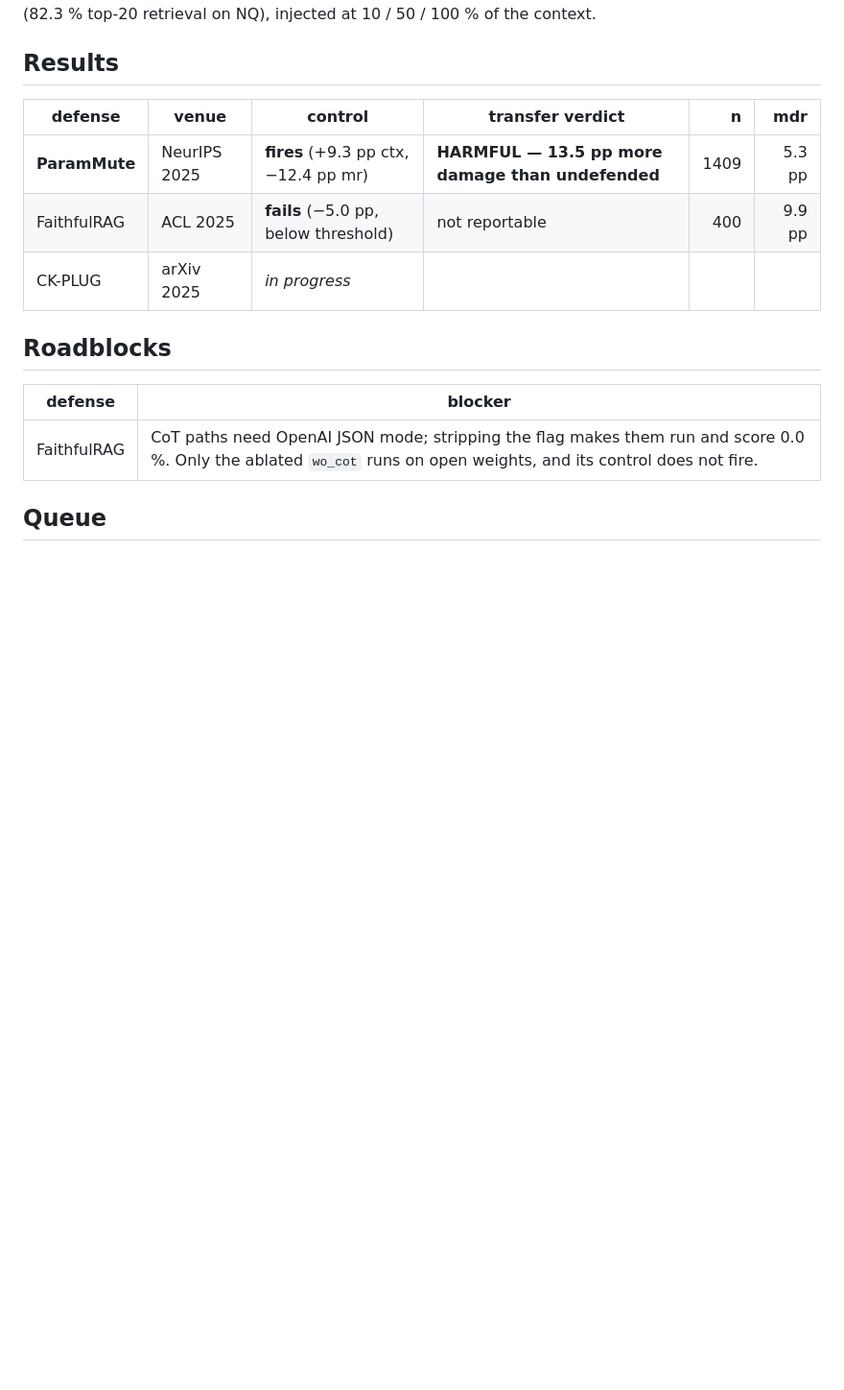
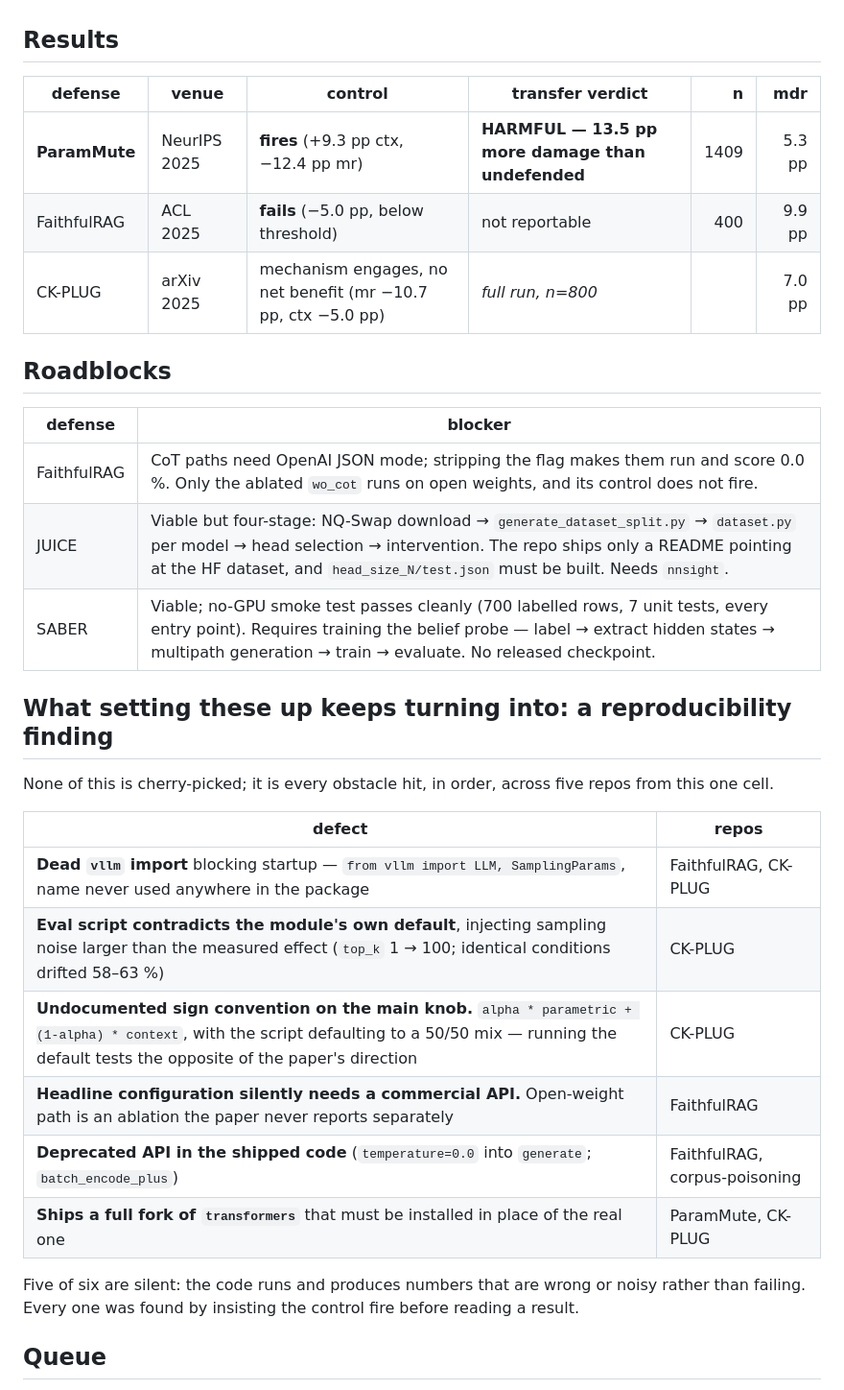
Before and after one commit to Nyamtulla/context_poison, a Markdown page: CELL_CAMPAIGN.md, the part around the change. Shown at 96% size. Rendered like a GitHub page; blank space fills up the shorter version.

Commit message:
Campaign log: CK-PLUG control status, JUICE/SABER triage, and the defect pattern
CK-PLUG's control engages its mechanism (mr -10.7pp) but buys no
accuracy (ctx -5.0pp); full run at n=800 for mdr 7.0.

JUICE and SABER both assessed as viable but multi-stage, with the
specific stages recorded so the effort is visible rather than
rediscovered.

Adds a table of every setup obstacle hit across five repos from this one
cell: dead vllm imports in two, an eval script contradicting its own
module default and injecting more sampling noise than the effect being
measured, an undocumented sign convention whose default tests the
opposite of the paper's direction, a headline configuration that
silently needs a commercial API, deprecated APIs in shipped code, and
two repos shipping full transformers forks.

Five of the six are silent - the code runs and produces numbers that are
wrong or noisy rather than failing. Each was caught only by requiring
the control to fire before reading any result, which is the argument for
that rule.

Co-Authored-By: Claude Opus 5 <noreply@anthropic.com>

```diff
--- a/CELL_CAMPAIGN.md
+++ b/CELL_CAMPAIGN.md
@@ -22,13 +22,33 @@ NQ), injected at 10 / 50 / 100 % of the context.
 |---|---|---|---|---:|---:|
 | **ParamMute** | NeurIPS 2025 | **fires** (+9.3 pp ctx, −12.4 pp mr) | **HARMFUL — 13.5 pp more damage than undefended** | 1409 | 5.3 pp |
 | FaithfulRAG | ACL 2025 | **fails** (−5.0 pp, below threshold) | not reportable | 400 | 9.9 pp |
-| CK-PLUG | arXiv 2025 | *in progress* | | | |
+| CK-PLUG | arXiv 2025 | mechanism engages, no net benefit (mr −10.7 pp, ctx −5.0 pp) | *full run, n=800* | | 7.0 pp |
 
 ## Roadblocks
 
 | defense | blocker |
 |---|---|
 | FaithfulRAG | CoT paths need OpenAI JSON mode; stripping the flag makes them run and score 0.0 %. Only the ablated `wo_cot` runs on open weights, and its control does not fire. |
+| JUICE | Viable but four-stage: NQ-Swap download → `generate_dataset_split.py` → `dataset.py` per model → head selection → intervention. The repo ships only a README pointing at the HF dataset, and `head_size_N/test.json` must be built. Needs `nnsight`. |
+| SABER | Viable; no-GPU smoke test passes cleanly (700 labelled rows, 7 unit tests, every entry point). Requires training the belief probe — label → extract hidden states → multipath generation → train → evaluate. No released checkpoint. |
+
+## What setting these up keeps turning into: a reproducibility finding
+
+None of this is cherry-picked; it is every obstacle hit, in order, across five
+repos from this one cell.
+
+| defect | repos |
+|---|---|
+| **Dead `vllm` import** blocking startup — `from vllm import LLM, SamplingParams`, name never used anywhere in the package | FaithfulRAG, CK-PLUG |
+| **Eval script contradicts the module's own default**, injecting sampling noise larger than the measured effect (`top_k` 1 → 100; identical conditions drifted 58–63 %) | CK-PLUG |
+| **Undocumented sign convention on the main knob.** `alpha * parametric + (1-alpha) * context`, with the script defaulting to a 50/50 mix — running the default tests the opposite of the paper's direction | CK-PLUG |
+| **Headline configuration silently needs a commercial API.** Open-weight path is an ablation the paper never reports separately | FaithfulRAG |
+| **Deprecated API in the shipped code** (`temperature=0.0` into `generate`; `batch_encode_plus`) | FaithfulRAG, corpus-poisoning |
+| **Ships a full fork of `transformers`** that must be installed in place of the real one | ParamMute, CK-PLUG |
+
+Five of six are silent: the code runs and produces numbers that are wrong or
+noisy rather than failing. Every one was found by insisting the control fire
+before reading a result.
 
 ## Queue
 
```
